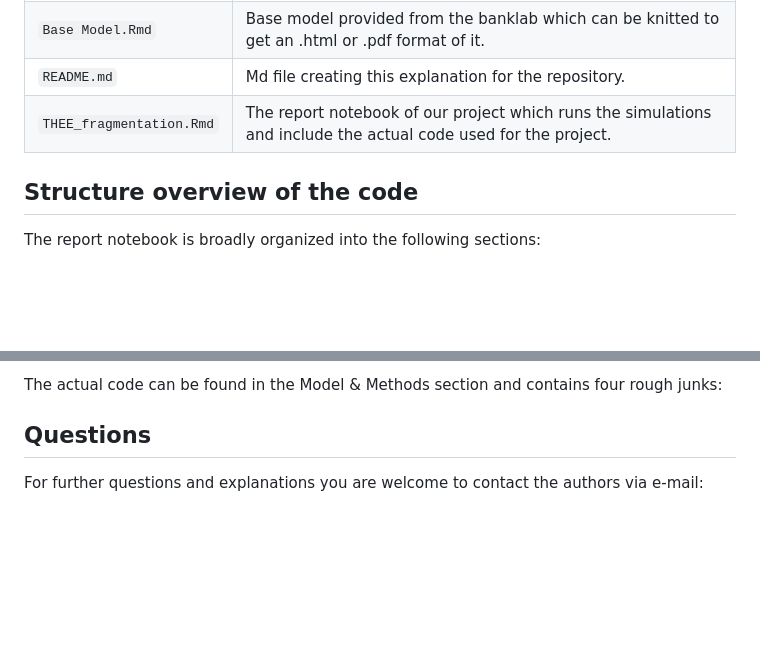
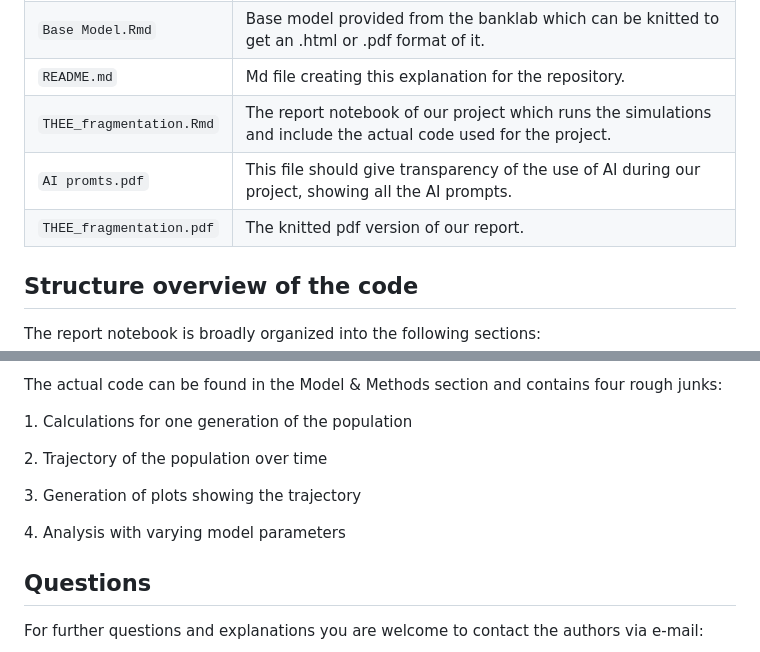
Before and after one commit to leuenbergjan/THEE-Fragmentation, a Markdown page: README.md, 2 parts joined by grey strips. GitHub-like rendering; blank space fills up the shorter version.

```diff
--- a/README.md
+++ b/README.md
@@ -70,6 +70,8 @@ To provide an overview of the various files in the repository, they are briefly
 | `Base Model.Rmd` | Base model provided from the banklab which can be knitted to get an .html or .pdf format of it. |
 | `README.md` | Md file creating this explanation for the repository. |
 | `THEE_fragmentation.Rmd` | The report notebook of our project which runs the simulations and include the actual code used for the project. |
+| `AI promts.pdf` | This file should give transparency of the use of AI during our project, showing all the AI prompts. |
+| `THEE_fragmentation.pdf` | The knitted pdf version of our report. |
 
 ## Structure overview of the code
 
@@ -86,6 +88,13 @@ The report notebook is broadly organized into the following sections:
 
 The actual code can be found in the Model & Methods section and contains four rough junks:
 
+1\. Calculations for one generation of the population
+
+2\. Trajectory of the population over time
+
+3\. Generation of plots showing the trajectory
+
+4\. Analysis with varying model parameters
 
 ## Questions
 
```
